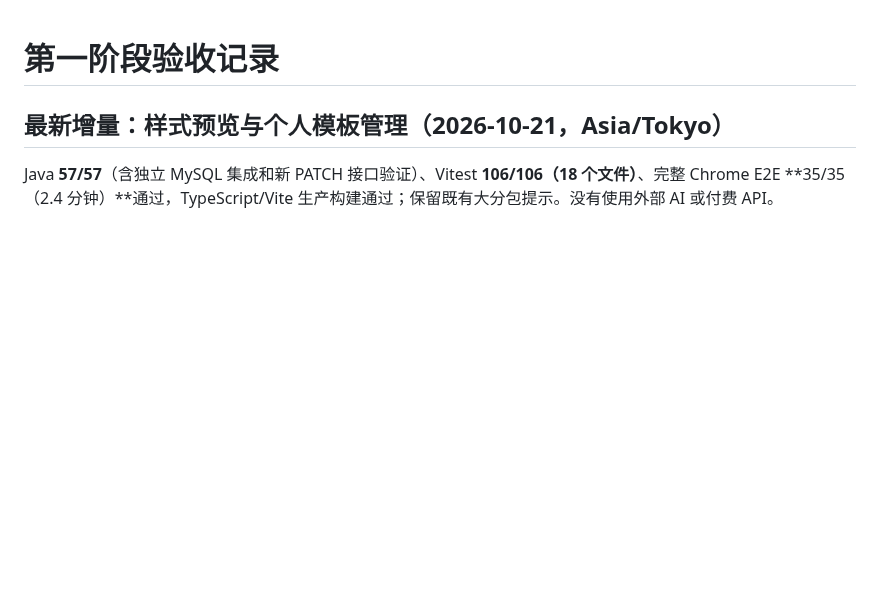
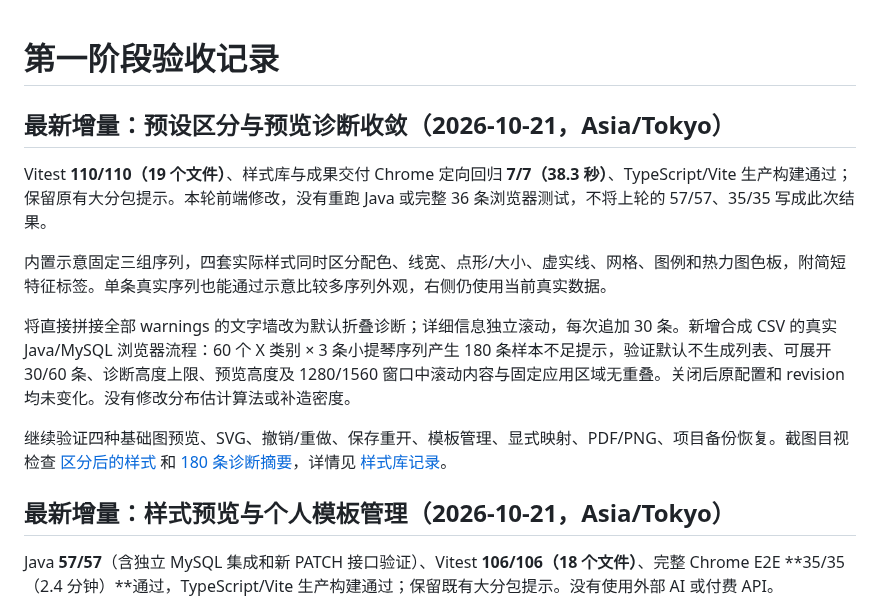
Before and after one commit to chen0206a/figtide, a Markdown page: docs/TEST-RESULTS.md, the part around the change. Drawn GitHub-style; blank space fills up the shorter version.

```diff
--- a/docs/TEST-RESULTS.md
+++ b/docs/TEST-RESULTS.md
@@ -1,4 +1,14 @@
 # 第一阶段验收记录
+
+## 最新增量：预设区分与预览诊断收敛（2026-10-21，Asia/Tokyo）
+
+Vitest **110/110（19 个文件）**、样式库与成果交付 Chrome 定向回归 **7/7（38.3 秒）**、TypeScript/Vite 生产构建通过；保留原有大分包提示。本轮前端修改，没有重跑 Java 或完整 36 条浏览器测试，不将上轮的 57/57、35/35 写成此次结果。
+
+内置示意固定三组序列，四套实际样式同时区分配色、线宽、点形/大小、虚实线、网格、图例和热力图色板，附简短特征标签。单条真实序列也能通过示意比较多序列外观，右侧仍使用当前真实数据。
+
+将直接拼接全部 warnings 的文字墙改为默认折叠诊断；详细信息独立滚动，每次追加 30 条。新增合成 CSV 的真实 Java/MySQL 浏览器流程：60 个 X 类别 × 3 条小提琴序列产生 180 条样本不足提示，验证默认不生成列表、可展开 30/60 条、诊断高度上限、预览高度及 1280/1560 窗口中滚动内容与固定应用区域无重叠。关闭后原配置和 revision 均未变化。没有修改分布估计算法或补造密度。
+
+继续验证四种基础图预览、SVG、撤销/重做、保存重开、模板管理、显式映射、PDF/PNG、项目备份恢复。截图目视检查 [区分后的样式](screenshots/styles-builtin.png) 和 [180 条诊断摘要](screenshots/styles-warning-summary.png)，详情见 [样式库记录](STYLE-LIBRARY.md)。
 
 ## 最新增量：样式预览与个人模板管理（2026-10-21，Asia/Tokyo）
 
```
Also changed, not shown: docs/STYLE-LIBRARY.md (+17 -2 lines), docs/screenshots/styles-builtin.png, docs/screenshots/styles-heatmap.png, docs/screenshots/styles-personal.png, docs/screenshots/styles-warning-summary.png (added), 9 other files.
